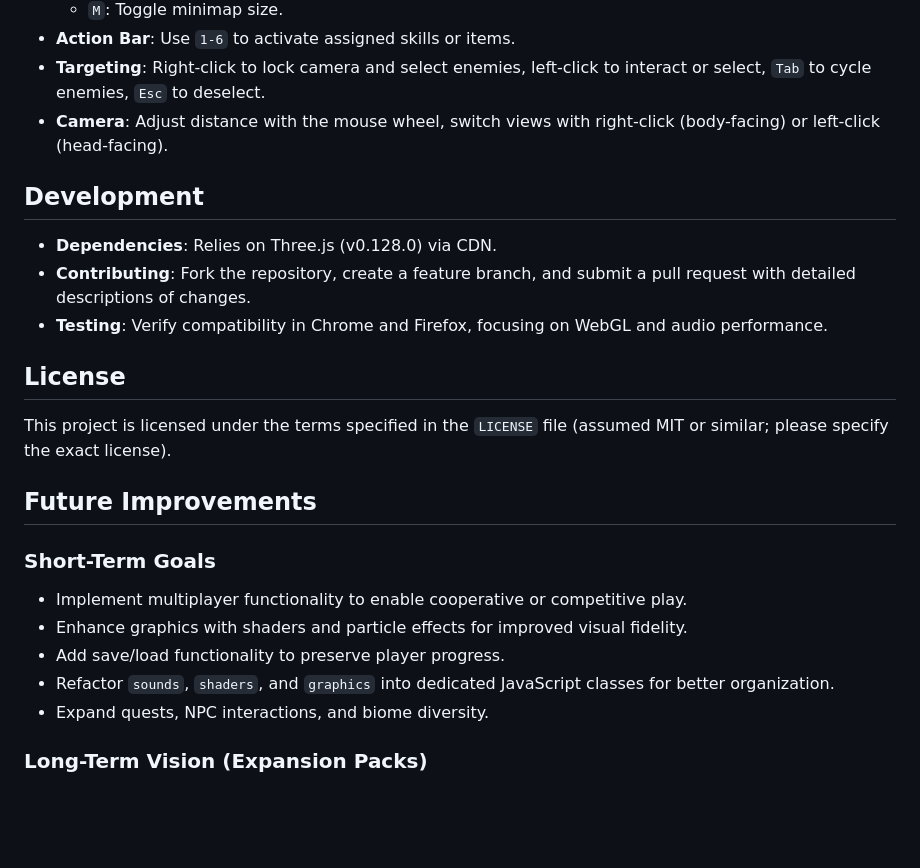
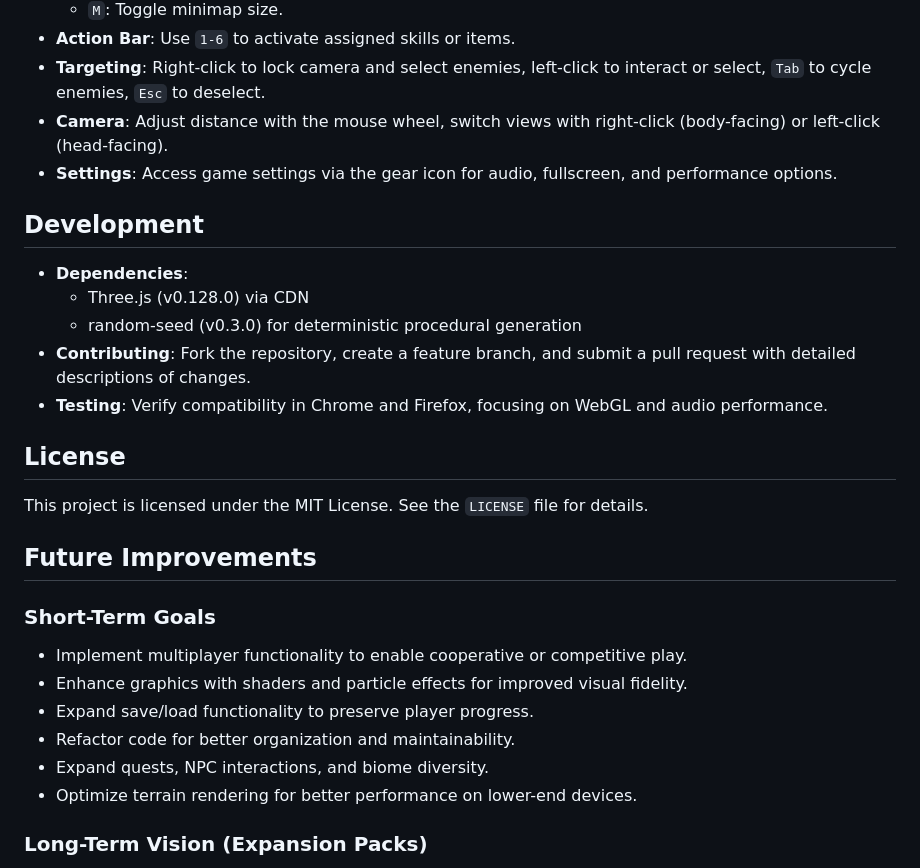
Before and after one commit to archughes/maxion, a Markdown page: README.md, the part around the change printed below. GitHub-like rendering; blank space fills up the shorter version.

```diff
--- a/README.md
+++ b/README.md
@@ -87,22 +133,26 @@ The project is organized into modular directories and files, each dedicated to s
 - **Action Bar**: Use `1-6` to activate assigned skills or items.
 - **Targeting**: Right-click to lock camera and select enemies, left-click to interact or select, `Tab` to cycle enemies, `Esc` to deselect.
 - **Camera**: Adjust distance with the mouse wheel, switch views with right-click (body-facing) or left-click (head-facing).
+- **Settings**: Access game settings via the gear icon for audio, fullscreen, and performance options.
 
 ## Development
-- **Dependencies**: Relies on Three.js (v0.128.0) via CDN.
+- **Dependencies**:
+  - Three.js (v0.128.0) via CDN
+  - random-seed (v0.3.0) for deterministic procedural generation
 - **Contributing**: Fork the repository, create a feature branch, and submit a pull request with detailed descriptions of changes.
 - **Testing**: Verify compatibility in Chrome and Firefox, focusing on WebGL and audio performance.
 
 ## License
-This project is licensed under the terms specified in the `LICENSE` file (assumed MIT or similar; please specify the exact license).
+This project is licensed under the MIT License. See the `LICENSE` file for details.
 
 ## Future Improvements
 ### Short-Term Goals
 - Implement multiplayer functionality to enable cooperative or competitive play.
 - Enhance graphics with shaders and particle effects for improved visual fidelity.
-- Add save/load functionality to preserve player progress.
-- Refactor `sounds`, `shaders`, and `graphics` into dedicated JavaScript classes for better organization.
+- Expand save/load functionality to preserve player progress.
+- Refactor code for better organization and maintainability.
 - Expand quests, NPC interactions, and biome diversity.
+- Optimize terrain rendering for better performance on lower-end devices.
 
 ### Long-Term Vision (Expansion Packs)
 Maxion is envisioned as an evolving universe with "Epic" expansions, each unlocking new dimensions of gameplay. Unique aspects of each epic include:
```
Also changed, not shown: other parts of README.md (+73 -27 lines).
